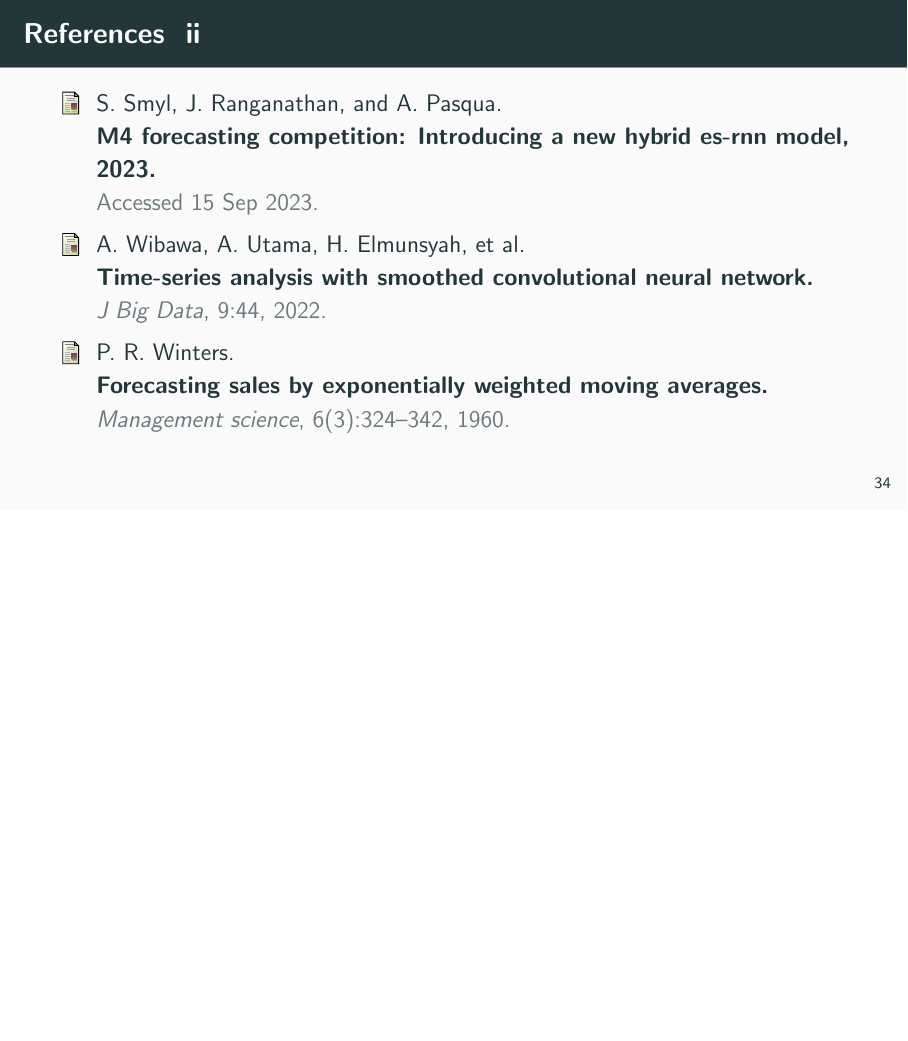
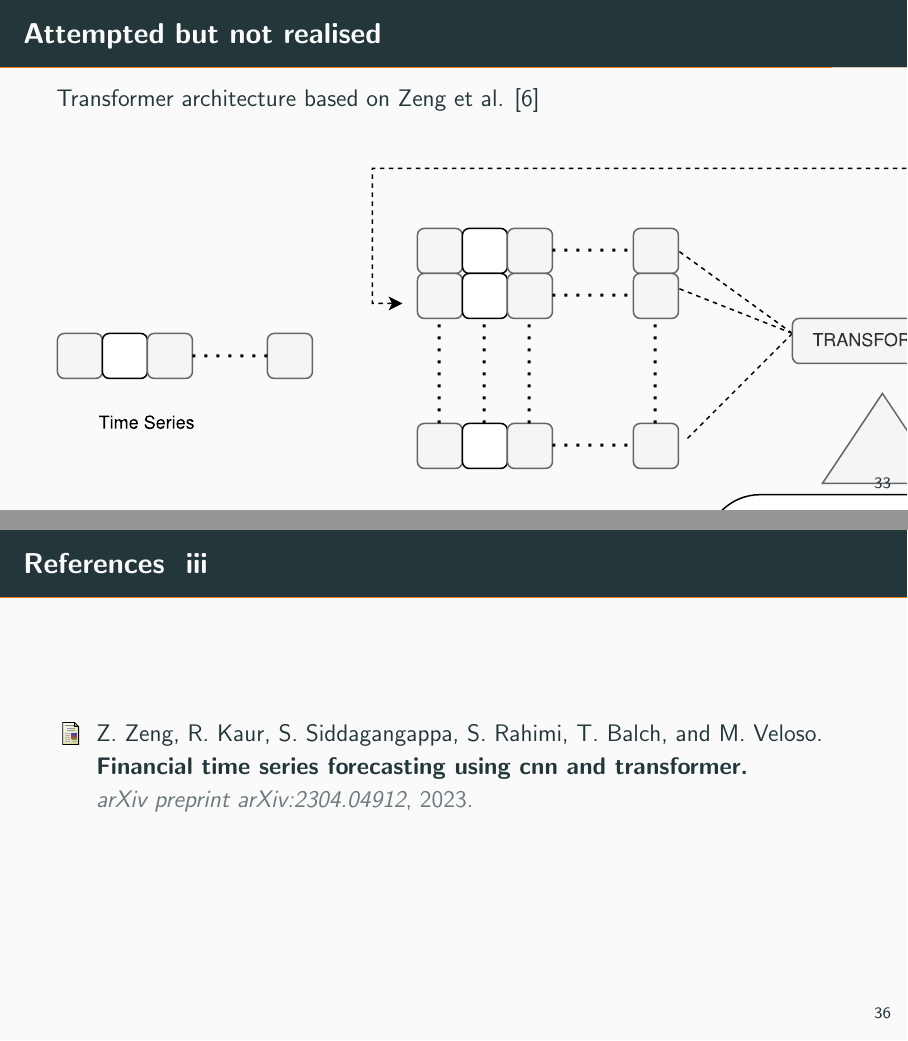
Before and after one commit to mdarm/forex-forecasting, LaTeX slides (presentation/demo.tex): page 39 of 39 before the commit and pages 38 and 41 of 41 after it, the two joined at a grey line, the shorter picture padded with empty space. Compiled offline with pdfLaTeX.

Commit message:
Added transformer architecture.

```diff
--- a/presentation/demo.tex
+++ b/presentation/demo.tex
@@ -490,6 +489,16 @@ V-AR & 0.83 & 0.001 && 2.24 & 0.000\\
         \end{itemize}
 \end{frame}
 
+\begin{frame}{Attempted but not realised}
+Transformer architecture based on Zeng et al. \cite{transformer}
+    \begin{figure}[htbp]
+\centering
+\def\svgwidth{0.6\columnwidth}
+\includesvg{./plots/transformer.svg}
+%\includegraphics[width=\columnwidth]{./plots/s-cnn.jpg}
+\end{figure}
+\end{frame}
+
 \begin{frame}[allowframebreaks]{References}
 
   \bibliography{demo}
```
Also changed, not shown: presentation/demo.bib (+7 -0 lines), presentation/demo.pdf, presentation/plots/transformer.svg (added), presentation/demo.tex (11 more changed lines).
